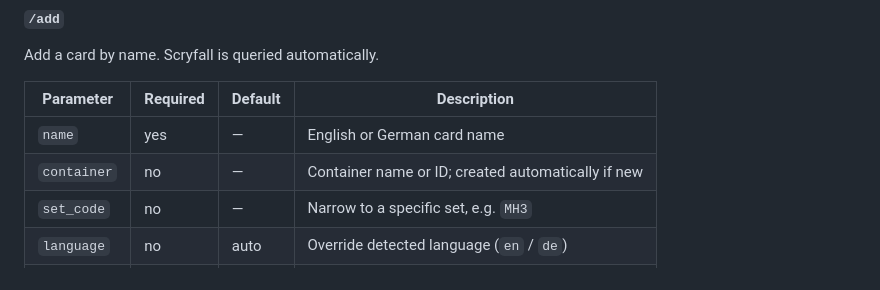
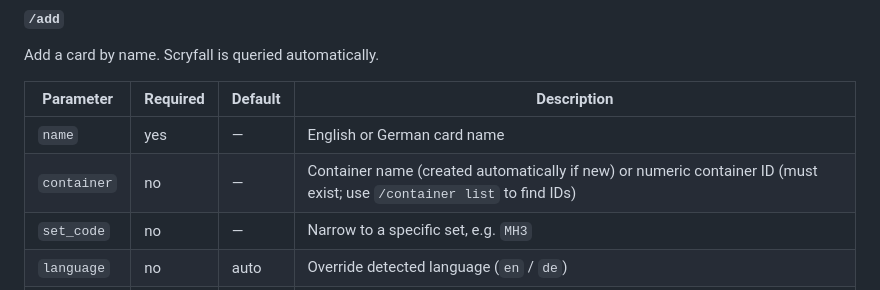
Before and after one commit to rotzbouf/mtg-collection-manager, a Markdown page: README.md, the part around the change. GitHub-like rendering.

Commit message:
Update README: clarify /add container parameter behaviour
Co-Authored-By: Claude Sonnet 4.6 <noreply@anthropic.com>

```diff
--- a/README.md
+++ b/README.md
@@ -194,7 +194,7 @@ Add a card by name. Scryfall is queried automatically.
 | Parameter | Required | Default | Description |
 |---|---|---|---|
 | `name` | yes | — | English or German card name |
-| `container` | no | — | Container name or ID; created automatically if new |
+| `container` | no | — | Container name (created automatically if new) or numeric container ID (must exist; use `/container list` to find IDs) |
 | `set_code` | no | — | Narrow to a specific set, e.g. `MH3` |
 | `language` | no | auto | Override detected language (`en` / `de`) |
 | `condition` | no | `NM` | `NM` · `LP` · `MP` · `HP` · `DMG` |
```
